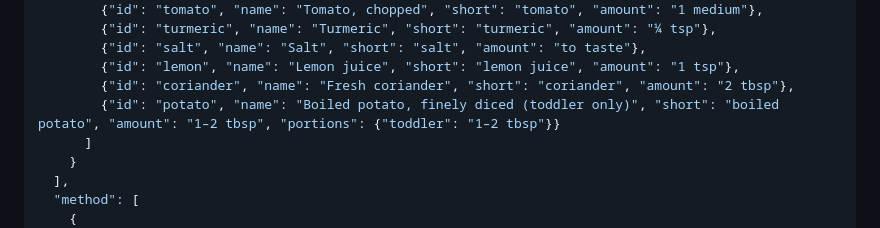
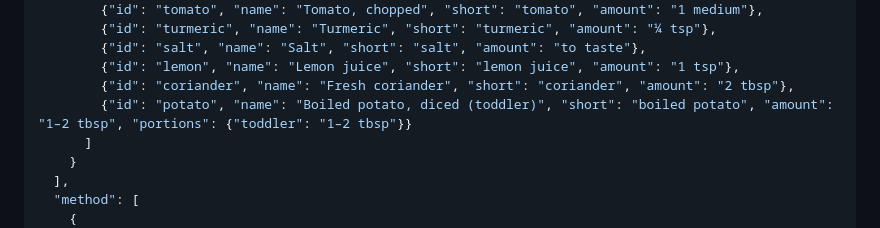
Before and after one commit to dhandeep/dhanjas-recipes, a Markdown page: docs/RECIPE-SPEC.md, the part around the change. Rendered like a GitHub page.

Commit message:
Spec: resync the worked example with rava-upma.json
Co-Authored-By: Claude Opus 5.5 <noreply@anthropic.com>
Claude-Session: https://claude.ai/code/session_01F75dt78SRgtMvVFihGufVT

```diff
--- a/docs/RECIPE-SPEC.md
+++ b/docs/RECIPE-SPEC.md
@@ -225,7 +225,7 @@ instructions always agree.
         {"id": "salt", "name": "Salt", "short": "salt", "amount": "to taste"},
         {"id": "lemon", "name": "Lemon juice", "short": "lemon juice", "amount": "1 tsp"},
         {"id": "coriander", "name": "Fresh coriander", "short": "coriander", "amount": "2 tbsp"},
-        {"id": "potato", "name": "Boiled potato, finely diced (toddler only)", "short": "boiled potato", "amount": "1–2 tbsp", "portions": {"toddler": "1–2 tbsp"}}
+        {"id": "potato", "name": "Boiled potato, diced (toddler)", "short": "boiled potato", "amount": "1–2 tbsp", "portions": {"toddler": "1–2 tbsp"}}
       ]
     }
   ],
```
